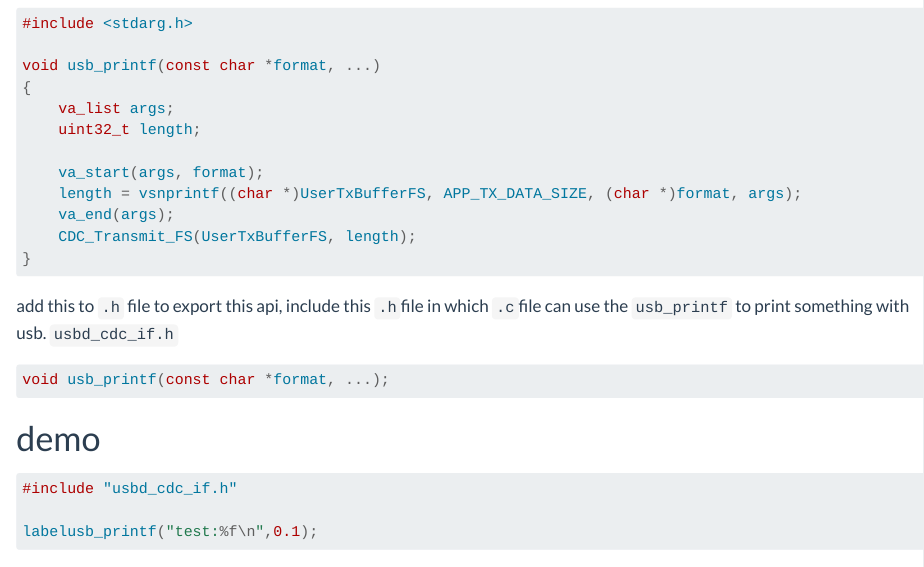
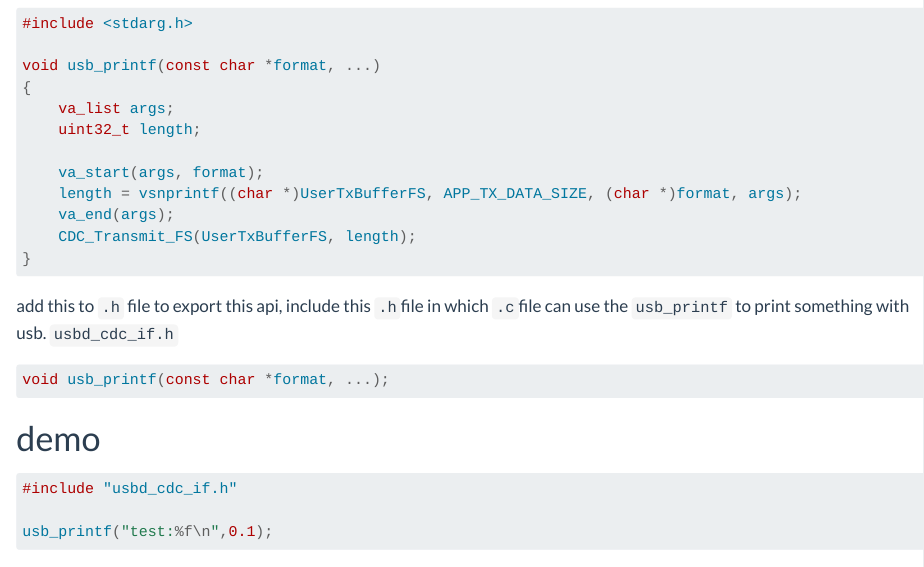
Before and after one commit to Fly-t/Fly-t.github.io, a Quarto document (posts/usb_cdc_stm32/index.qmd): the page in a window 1100 px wide, from 780 px down. Rendered offline with R 4.5, knitr and Pandoc in place of Quarto, with nearby package versions.

Commit message:
fix usb cdc stm32

````diff
--- a/posts/usb_cdc_stm32/index.qmd
+++ b/posts/usb_cdc_stm32/index.qmd
@@ -59,7 +59,7 @@ void usb_printf(const char *format, ...);
 ``` c
 #include "usbd_cdc_if.h"
 
-labelusb_printf("test:%f\n",0.1);
+usb_printf("test:%f\n",0.1);
 ```
 
 ![](https://raw.githubusercontent.com/fly-t/images/main/blog/index-2023-01-06-15-08-36.png)
````
